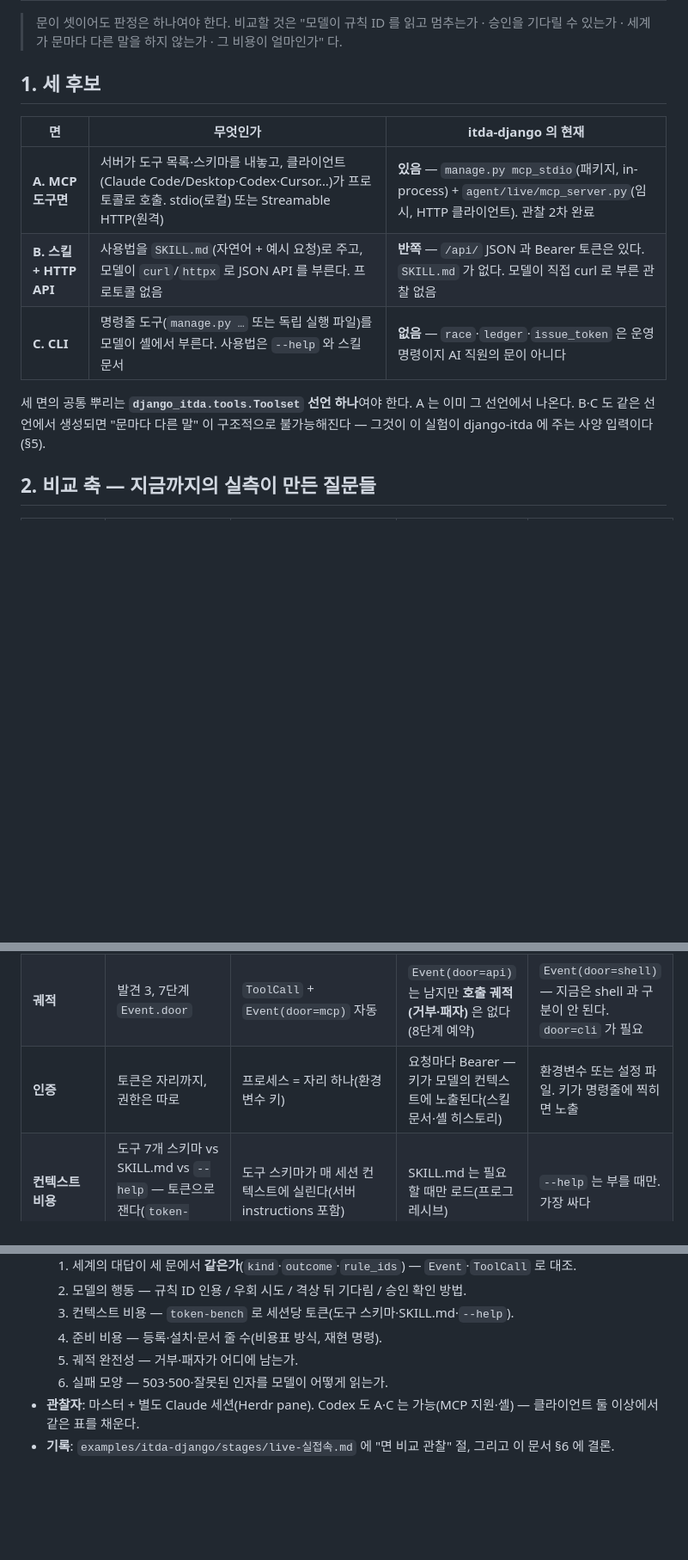
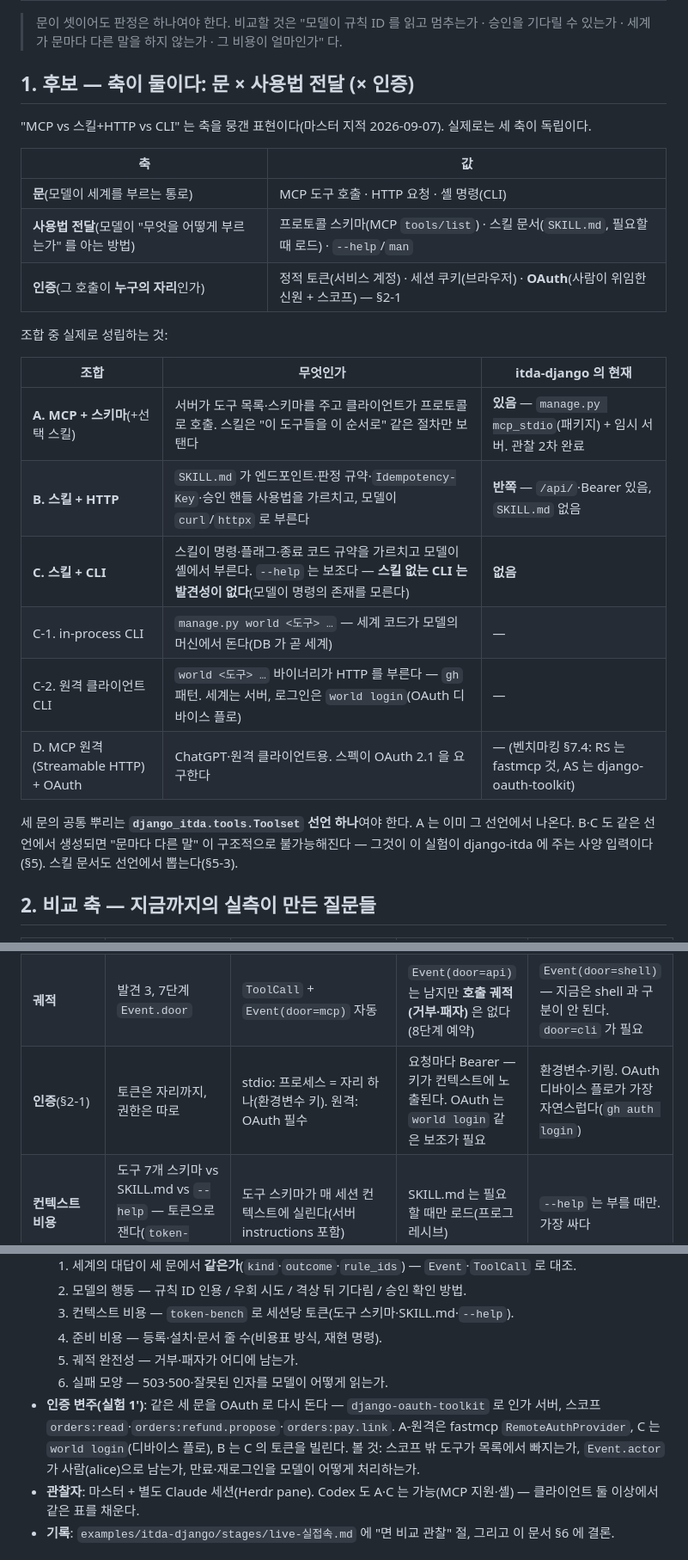
Before and after one commit to itda-work/django-itda, a Markdown page: docs/인터페이스-비교-MCP-스킬HTTP-CLI.md, 3 parts joined by grey strips. Shown at 86% size. GitHub-like rendering; blank space fills up the shorter version.

Commit message:
docs(면 비교): 축 분리(문 × 사용법 전달 × 인증) — 스킬+CLI 명시, CLI 두 변주(in-process·원격 gh 패턴), MCP 원격+OAuth 추가; §2-1 인증 축(정적 토큰·세션·OAuth 위임+스코프), 실험 1'(OAuth), 패키지 입력에 스코프→권한·위임 표시

```diff
--- a/docs/인터페이스-비교-MCP-스킬HTTP-CLI.md
+++ b/docs/인터페이스-비교-MCP-스킬HTTP-CLI.md
@@ -8,15 +8,28 @@
 
 > 문이 셋이어도 판정은 하나여야 한다. 비교할 것은 "모델이 규칙 ID 를 읽고 멈추는가 · 승인을 기다릴 수 있는가 · 세계가 문마다 다른 말을 하지 않는가 · 그 비용이 얼마인가" 다.
 
-## 1. 세 후보
+## 1. 후보 — 축이 둘이다: 문 × 사용법 전달 (× 인증)
 
-| 면 | 무엇인가 | itda-django 의 현재 |
+"MCP vs 스킬+HTTP vs CLI" 는 축을 뭉갠 표현이다(마스터 지적 2026-09-07). 실제로는 세 축이 독립이다.
+
+| 축 | 값 |
+|---|---|
+| **문**(모델이 세계를 부르는 통로) | MCP 도구 호출 · HTTP 요청 · 셸 명령(CLI) |
+| **사용법 전달**(모델이 "무엇을 어떻게 부르는가" 를 아는 방법) | 프로토콜 스키마(MCP `tools/list`) · 스킬 문서(`SKILL.md`, 필요할 때 로드) · `--help`/`man` |
+| **인증**(그 호출이 **누구의 자리**인가) | 정적 토큰(서비스 계정) · 세션 쿠키(브라우저) · **OAuth**(사람이 위임한 신원 + 스코프) — §2-1 |
+
+조합 중 실제로 성립하는 것:
+
+| 조합 | 무엇인가 | itda-django 의 현재 |
 |---|---|---|
-| **A. MCP 도구면** | 서버가 도구 목록·스키마를 내놓고, 클라이언트(Claude Code/Desktop·Codex·Cursor…)가 프로토콜로 호출. stdio(로컬) 또는 Streamable HTTP(원격) | **있음** — `manage.py mcp_stdio`(패키지, in-process) + `agent/live/mcp_server.py`(임시, HTTP 클라이언트). 관찰 2차 완료 |
-| **B. 스킬 + HTTP API** | 사용법을 `SKILL.md`(자연어 + 예시 요청)로 주고, 모델이 `curl`/`httpx` 로 JSON API 를 부른다. 프로토콜 없음 | **반쪽** — `/api/` JSON 과 Bearer 토큰은 있다. `SKILL.md` 가 없다. 모델이 직접 curl 로 부른 관찰 없음 |
-| **C. CLI** | 명령줄 도구(`manage.py …` 또는 독립 실행 파일)를 모델이 셸에서 부른다. 사용법은 `--help` 와 스킬 문서 | **없음** — `race`·`ledger`·`issue_token` 은 운영 명령이지 AI 직원의 문이 아니다 |
+| **A. MCP + 스키마**(+선택 스킬) | 서버가 도구 목록·스키마를 주고 클라이언트가 프로토콜로 호출. 스킬은 "이 도구들을 이 순서로" 같은 절차만 보탠다 | **있음** — `manage.py mcp_stdio`(패키지) + 임시 서버. 관찰 2차 완료 |
+| **B. 스킬 + HTTP** | `SKILL.md` 가 엔드포인트·판정 규약·`Idempotency-Key`·승인 핸들 사용법을 가르치고, 모델이 `curl`/`httpx` 로 부른다 | **반쪽** — `/api/`·Bearer 있음, `SKILL.md` 없음 |
+| **C. 스킬 + CLI** | 스킬이 명령·플래그·종료 코드 규약을 가르치고 모델이 셸에서 부른다. `--help` 는 보조다 — **스킬 없는 CLI 는 발견성이 없다**(모델이 명령의 존재를 모른다) | **없음** |
+| C-1. in-process CLI | `manage.py world <도구> …` — 세계 코드가 모델의 머신에서 돈다(DB 가 곧 세계) | — |
+| C-2. 원격 클라이언트 CLI | `world <도구> …` 바이너리가 HTTP 를 부른다 — `gh` 패턴. 세계는 서버, 로그인은 `world login`(OAuth 디바이스 플로) | — |
+| D. MCP 원격(Streamable HTTP) + OAuth | ChatGPT·원격 클라이언트용. 스펙이 OAuth 2.1 을 요구한다 | — (벤치마킹 §7.4: RS 는 fastmcp 것, AS 는 django-oauth-toolkit) |
 
-세 면의 공통 뿌리는 **`django_itda.tools.Toolset` 선언 하나**여야 한다. A 는 이미 그 선언에서 나온다. B·C 도 같은 선언에서 생성되면 "문마다 다른 말" 이 구조적으로 불가능해진다 — 그것이 이 실험이 django-itda 에 주는 사양 입력이다(§5).
+세 문의 공통 뿌리는 **`django_itda.tools.Toolset` 선언 하나**여야 한다. A 는 이미 그 선언에서 나온다. B·C 도 같은 선언에서 생성되면 "문마다 다른 말" 이 구조적으로 불가능해진다 — 그것이 이 실험이 django-itda 에 주는 사양 입력이다(§5). 스킬 문서도 선언에서 뽑는다(§5-3).
 
 ## 2. 비교 축 — 지금까지의 실측이 만든 질문들
 
@@ -26,7 +39,7 @@
 | **승인 핸들·폴링** | ③: `check_refund` 폴링으로 충분했다. 푸시는 없다 | 결과의 `handle`(check_tool·url). Tasks 는 미확인 | 응답 JSON 의 `handle` + 스킬 문서가 "이 URL 을 다시 GET 하라" 고 가르쳐야 한다 | 같은 JSON 을 stdout 으로. 스킬 문서 의존 |
 | **권한 = 가시성** | `approve_refund` 가 보이고 403 — 관찰 지점 | 목록 필터가 **옵션**(`visible_only`) | API 는 목록이 없다. 스킬 문서가 곧 목록 — 문서가 권한을 모른다 | `--help` 가 목록. 권한별 `--help` 는 별도 구현 |
 | **궤적** | 발견 3, 7단계 `Event.door` | `ToolCall` + `Event(door=mcp)` 자동 | `Event(door=api)` 는 남지만 **호출 궤적(거부·패자)** 은 없다(8단계 예약) | `Event(door=shell)` — 지금은 shell 과 구분이 안 된다. `door=cli` 가 필요 |
-| **인증** | 토큰은 자리까지, 권한은 따로 | 프로세스 = 자리 하나(환경변수 키) | 요청마다 Bearer — 키가 모델의 컨텍스트에 노출된다(스킬 문서·셸 히스토리) | 환경변수 또는 설정 파일. 키가 명령줄에 찍히면 노출 |
+| **인증**(§2-1) | 토큰은 자리까지, 권한은 따로 | stdio: 프로세스 = 자리 하나(환경변수 키). 원격: OAuth 필수 | 요청마다 Bearer — 키가 컨텍스트에 노출된다. OAuth 는 `world login` 같은 보조가 필요 | 환경변수·키링. OAuth 디바이스 플로가 가장 자연스럽다(`gh auth login`) |
 | **컨텍스트 비용** | 도구 7개 스키마 vs SKILL.md vs `--help` — 토큰으로 잰다(`token-bench`) | 도구 스키마가 매 세션 컨텍스트에 실린다(서버 instructions 포함) | SKILL.md 는 필요할 때만 로드(프로그레시브) | `--help` 는 부를 때만. 가장 싸다 |
 | **클라이언트 범위** | 누가 쓸 수 있나 | MCP 지원 클라이언트만. 등록 절차(`just live-setup` 이 그 비용의 증거) | 셸·HTTP 가 되는 모든 에이전트. 등록 0 | 셸이 되는 모든 에이전트. 설치 1(`uv run` 또는 바이너리) |
 | **오류 자기수정** | 규칙 ID·대안이 문장에 있어야 우회를 안 한다 | 오류 문장 그대로 | JSON 본문 그대로 — 모델이 `curl -s` 로 본문을 버리면 못 읽는다 | stderr 문장 — 모델이 stderr 를 보는가 |
@@ -49,6 +76,7 @@
   4. 준비 비용 — 등록·설치·문서 줄 수(비용표 방식, 재현 명령).
   5. 궤적 완전성 — 거부·패자가 어디에 남는가.
   6. 실패 모양 — 503·500·잘못된 인자를 모델이 어떻게 읽는가.
+- **인증 변주(실험 1')**: 같은 세 문을 OAuth 로 다시 돈다 — `django-oauth-toolkit` 로 인가 서버, 스코프 `orders:read`·`orders:refund.propose`·`orders:pay.link`. A-원격은 fastmcp `RemoteAuthProvider`, C 는 `world login`(디바이스 플로), B 는 C 의 토큰을 빌린다. 볼 것: 스코프 밖 도구가 목록에서 빠지는가, `Event.actor` 가 사람(alice)으로 남는가, 만료·재로그인을 모델이 어떻게 처리하는가.
 - **관찰자**: 마스터 + 별도 Claude 세션(Herdr pane). Codex 도 A·C 는 가능(MCP 지원·셸) — 클라이언트 둘 이상에서 같은 표를 채운다.
 - **기록**: `examples/itda-django/stages/live-실접속.md` 에 "면 비교 관찰" 절, 그리고 이 문서 §6 에 결론.
 
```
Also changed, not shown: other parts of docs/인터페이스-비교-MCP-스킬HTTP-CLI.md (+20 -1 lines).
